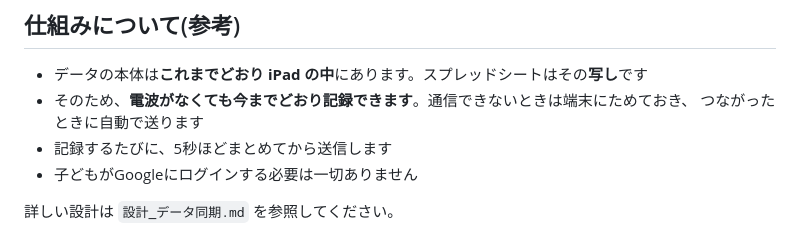
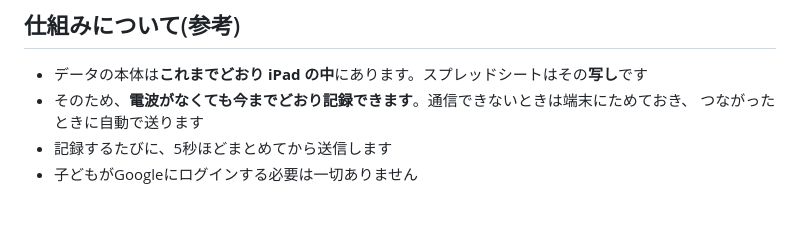
Before and after one commit to salmonshaken/sites, a Markdown page: allowance_cc/同期セットアップ手順.md, the part around the change. Rendered like a GitHub page; blank space fills up the shorter version.

Commit message:
allowance_cc: 手順書から未公開ファイルへの参照を削除
末尾の「詳しい設計は 設計_データ同期.md を参照」は、この配信に
含まれないファイルを指しており辿れないため削除した。

Co-Authored-By: Claude Opus 5 <noreply@anthropic.com>

```diff
--- a/allowance_cc/同期セットアップ手順.md
+++ b/allowance_cc/同期セットアップ手順.md
@@ -141,5 +141,3 @@ iPadのデータが消えた場合、**URLと合言葉を入れ直すことで
   つながったときに自動で送ります
 - 記録するたびに、5秒ほどまとめてから送信します
 - 子どもがGoogleにログインする必要は一切ありません
-
-詳しい設計は `設計_データ同期.md` を参照してください。
```
